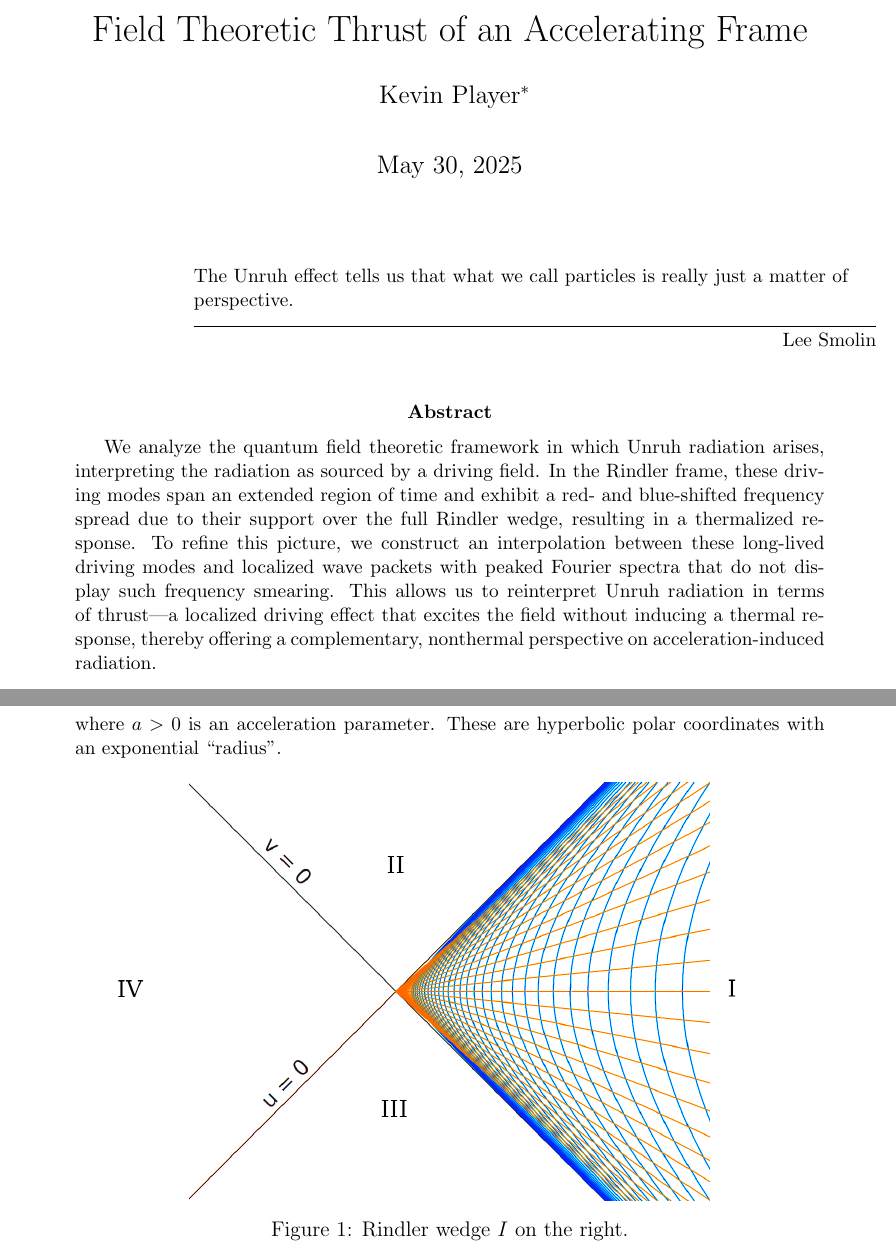
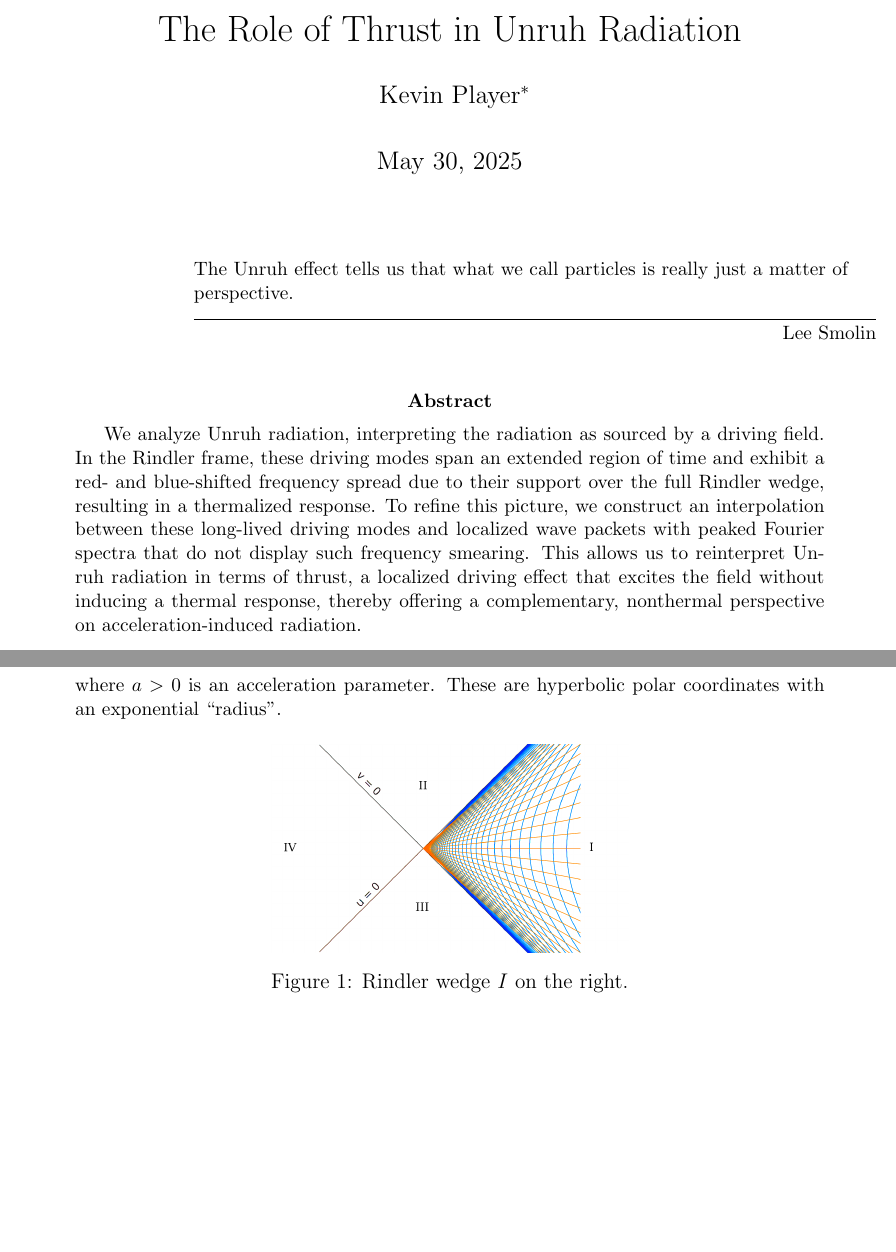
Before and after one commit to kjplaye/thrust_paper, a LaTeX document (thrust.tex): two parts of pages 1 and 2 of 8, joined at a grey line, cut at the place of the change, the shorter picture padded with empty space. Compiled offline with pdfLaTeX.

Commit message:
Adjust pictures and abstract

```diff
--- a/thrust.tex
+++ b/thrust.tex
@@ -27,14 +27,14 @@
 \begin{document}
 
 %title and author details
-\title{Field Theoretic Thrust of an Accelerating Frame}
+\title{The Role of Thrust in Unruh Radiation}
 \author[1]{Kevin Player\footnote{kplaye@gmail.com}}
 
 \maketitle
 
 \epigraph{The Unruh effect tells us that what we call particles is really just a matter of perspective.}{Lee Smolin}
 
-\abstract{We analyze the quantum field theoretic framework in which Unruh radiation arises, interpreting the radiation as sourced by a driving field. In the Rindler frame, these driving modes span an extended region of time and exhibit a red- and blue-shifted frequency spread due to their support over the full Rindler wedge, resulting in a thermalized response. To refine this picture, we construct an interpolation between these long-lived driving modes and localized wave packets with peaked Fourier spectra that do not display such frequency smearing. This allows us to reinterpret Unruh radiation in terms of thrust—a localized driving effect that excites the field without inducing a thermal response, thereby offering a complementary, nonthermal perspective on acceleration-induced radiation.}
+\abstract{We analyze Unruh radiation, interpreting the radiation as sourced by a driving field. In the Rindler frame, these driving modes span an extended region of time and exhibit a red- and blue-shifted frequency spread due to their support over the full Rindler wedge, resulting in a thermalized response. To refine this picture, we construct an interpolation between these long-lived driving modes and localized wave packets with peaked Fourier spectra that do not display such frequency smearing. This allows us to reinterpret Unruh radiation in terms of thrust, a localized driving effect that excites the field without inducing a thermal response, thereby offering a complementary, nonthermal perspective on acceleration-induced radiation.}
 
 \section{Introduction}
 We first present some notation and review the Unruh effect in section 2.  We then introduce a source in section 3 that exactly captures the particle creation in the cross term of the Bogoliubov transform for Rindler modes extended to Minkowski spave.  In section 4,  we interpolate between the eternal Rindler mode source to a more localized wave packet version, and in section 5 we interpret the results.
@@ -89,7 +89,7 @@ where $a>0$ is an acceleration parameter. These are hyperbolic polar coordinates
 
 \begin{figure}[h]
 \centering
-\includegraphics[scale=0.4]{rindler_w.png}
+\includegraphics[scale=0.2]{rindler_w.png}
 \caption{Rindler wedge $I$ on the right.}
 \label{rindlerw}
 \end{figure}
```
Also changed, not shown: thrust.pdf, thrust.tex (2 more changed lines).
